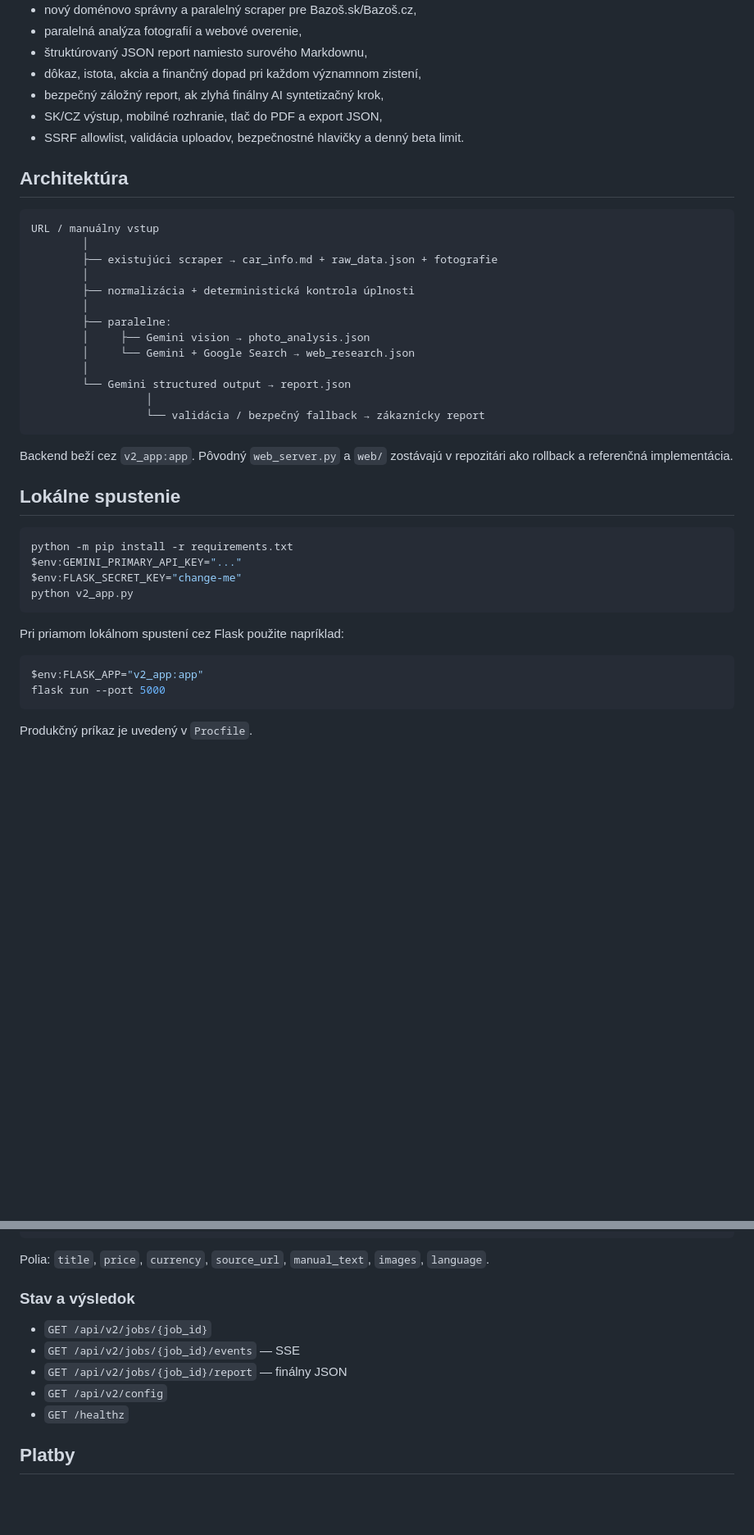
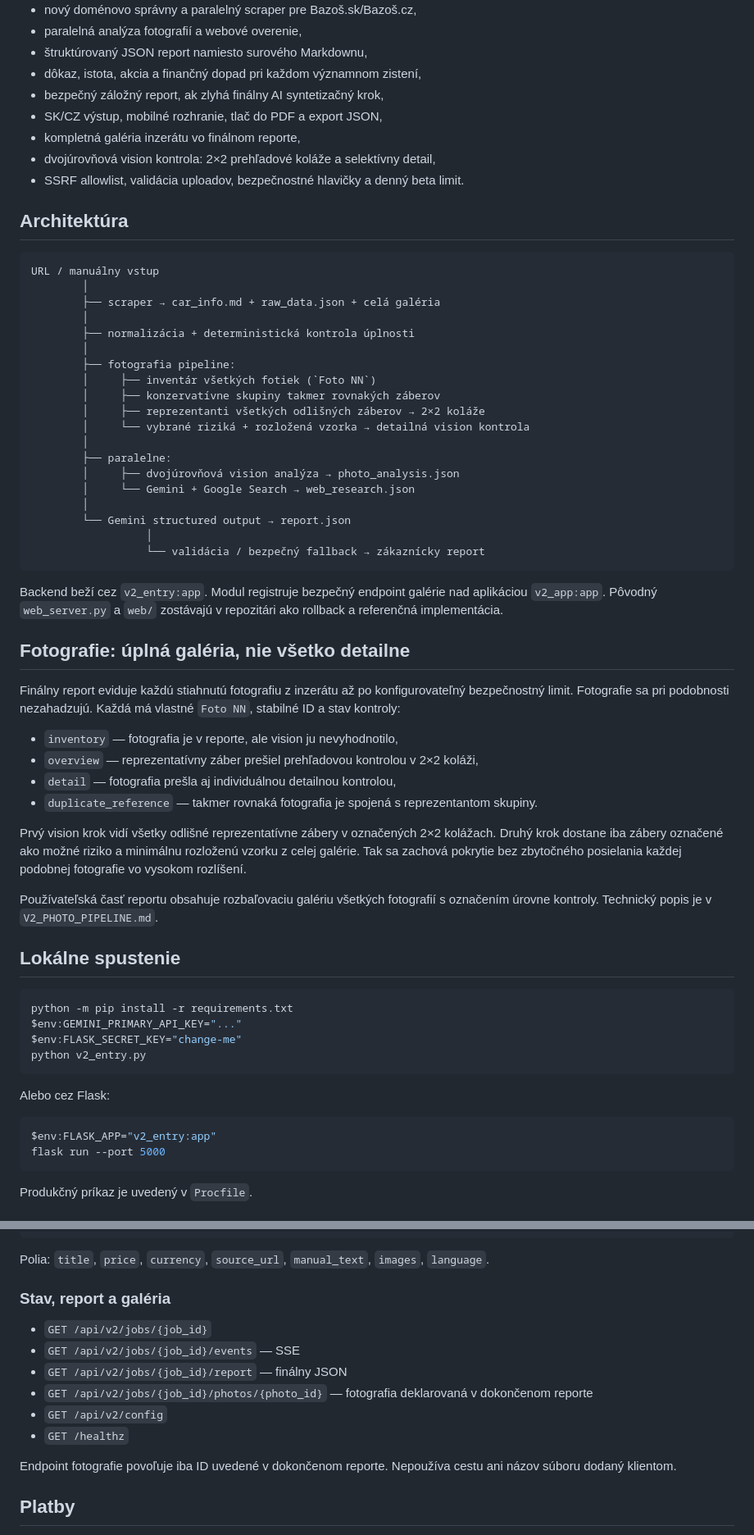
Before and after one commit to tobby1313-maker/checkniauto-demo, a Markdown page: README_V2.md, 2 parts joined by grey strips. Shown at 82% size. GitHub-like rendering; blank space fills up the shorter version.

Commit message:
Document complete-gallery reporting and the gallery-enabled entrypoint

````diff
--- a/README_V2.md
+++ b/README_V2.md
@@ -14,6 +14,8 @@ V2 mení pôvodné technické demo na rozhodovací report pre kupujúceho ojazde
 - dôkaz, istota, akcia a finančný dopad pri každom významnom zistení,
 - bezpečný záložný report, ak zlyhá finálny AI syntetizačný krok,
 - SK/CZ výstup, mobilné rozhranie, tlač do PDF a export JSON,
+- kompletná galéria inzerátu vo finálnom reporte,
+- dvojúrovňová vision kontrola: 2×2 prehľadové koláže a selektívny detail,
 - SSRF allowlist, validácia uploadov, bezpečnostné hlavičky a denný beta limit.
 
 ## Architektúra
@@ -21,12 +23,18 @@ V2 mení pôvodné technické demo na rozhodovací report pre kupujúceho ojazde
 ```text
 URL / manuálny vstup
         │
-        ├── existujúci scraper → car_info.md + raw_data.json + fotografie
+        ├── scraper → car_info.md + raw_data.json + celá galéria
         │
         ├── normalizácia + deterministická kontrola úplnosti
         │
+        ├── fotografia pipeline:
+        │     ├── inventár všetkých fotiek (`Foto NN`)
+        │     ├── konzervatívne skupiny takmer rovnakých záberov
+        │     ├── reprezentanti všetkých odlišných záberov → 2×2 koláže
+        │     └── vybrané riziká + rozložená vzorka → detailná vision kontrola
+        │
         ├── paralelne:
-        │     ├── Gemini vision → photo_analysis.json
+        │     ├── dvojúrovňová vision analýza → photo_analysis.json
         │     └── Gemini + Google Search → web_research.json
         │
         └── Gemini structured output → report.json
@@ -34,7 +42,20 @@ URL / manuálny vstup
                   └── validácia / bezpečný fallback → zákaznícky report
 ```
 
-Backend beží cez `v2_app:app`. Pôvodný `web_server.py` a `web/` zostávajú v repozitári ako rollback a referenčná implementácia.
+Backend beží cez `v2_entry:app`. Modul registruje bezpečný endpoint galérie nad aplikáciou `v2_app:app`. Pôvodný `web_server.py` a `web/` zostávajú v repozitári ako rollback a referenčná implementácia.
+
+## Fotografie: úplná galéria, nie všetko detailne
+
+Finálny report eviduje každú stiahnutú fotografiu z inzerátu až po konfigurovateľný bezpečnostný limit. Fotografie sa pri podobnosti nezahadzujú. Každá má vlastné `Foto NN`, stabilné ID a stav kontroly:
+
+- `inventory` — fotografia je v reporte, ale vision ju nevyhodnotilo,
+- `overview` — reprezentatívny záber prešiel prehľadovou kontrolou v 2×2 koláži,
+- `detail` — fotografia prešla aj individuálnou detailnou kontrolou,
+- `duplicate_reference` — takmer rovnaká fotografia je spojená s reprezentantom skupiny.
+
+Prvý vision krok vidí všetky odlišné reprezentatívne zábery v označených 2×2 kolážach. Druhý krok dostane iba zábery označené ako možné riziko a minimálnu rozloženú vzorku z celej galérie. Tak sa zachová pokrytie bez zbytočného posielania každej podobnej fotografie vo vysokom rozlíšení.
+
+Používateľská časť reportu obsahuje rozbaľovaciu galériu všetkých fotografií s označením úrovne kontroly. Technický popis je v `V2_PHOTO_PIPELINE.md`.
 
 ## Lokálne spustenie
 
@@ -42,13 +63,13 @@ Backend beží cez `v2_app:app`. Pôvodný `web_server.py` a `web/` zostávajú
 python -m pip install -r requirements.txt
 $env:GEMINI_PRIMARY_API_KEY="..."
 $env:FLASK_SECRET_KEY="change-me"
-python v2_app.py
+python v2_entry.py
 ```
 
-Pri priamom lokálnom spustení cez Flask použite napríklad:
+Alebo cez Flask:
 
 ```powershell
-$env:FLASK_APP="v2_app:app"
+$env:FLASK_APP="v2_entry:app"
 flask run --port 5000
 ```
 
@@ -105,13 +132,16 @@ Content-Type: multipart/form-data
 
 Polia: `title`, `price`, `currency`, `source_url`, `manual_text`, `images`, `language`.
 
-### Stav a výsledok
+### Stav, report a galéria
 
 - `GET /api/v2/jobs/{job_id}`
 - `GET /api/v2/jobs/{job_id}/events` — SSE
 - `GET /api/v2/jobs/{job_id}/report` — finálny JSON
+- `GET /api/v2/jobs/{job_id}/photos/{photo_id}` — fotografia deklarovaná v dokončenom reporte
 - `GET /api/v2/config`
 - `GET /healthz`
+
+Endpoint fotografie povoľuje iba ID uvedené v dokončenom reporte. Nepoužíva cestu ani názov súboru dodaný klientom.
 
 ## Platby
 
````
Also changed, not shown: other parts of README_V2.md (+15 -5 lines).
